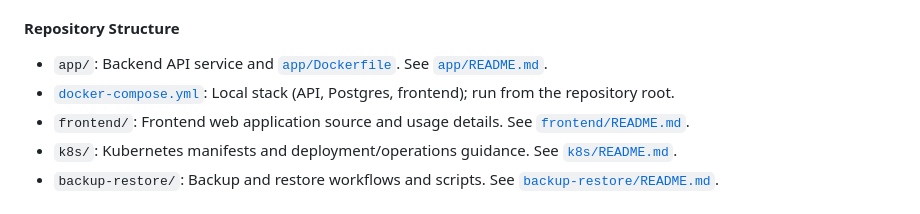
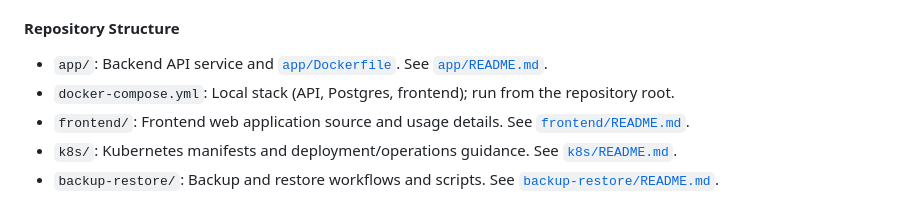
Before and after one commit to rominaba/finance-tracker, a Markdown page: README.md, the part around the change. Rendered like a GitHub page.

Commit message:
Removed a link from documentation.

```diff
--- a/README.md
+++ b/README.md
@@ -37,7 +37,7 @@ The deployment is on DigitalOcean; DOKS for the cluster, DigitalOcean Container
 #### Repository Structure
 
 - `app/`: Backend API service and [`app/Dockerfile`](app/Dockerfile). See [`app/README.md`](app/README.md).
-- [`docker-compose.yml`](docker-compose.yml): Local stack (API, Postgres, frontend); run from the repository root.
+- `docker-compose.yml`: Local stack (API, Postgres, frontend); run from the repository root.
 - `frontend/`: Frontend web application source and usage details. See [`frontend/README.md`](frontend/README.md).
 - `k8s/`: Kubernetes manifests and deployment/operations guidance. See [`k8s/README.md`](k8s/README.md).
 - `backup-restore/`: Backup and restore workflows and scripts. See [`backup-restore/README.md`](backup-restore/README.md).
```
